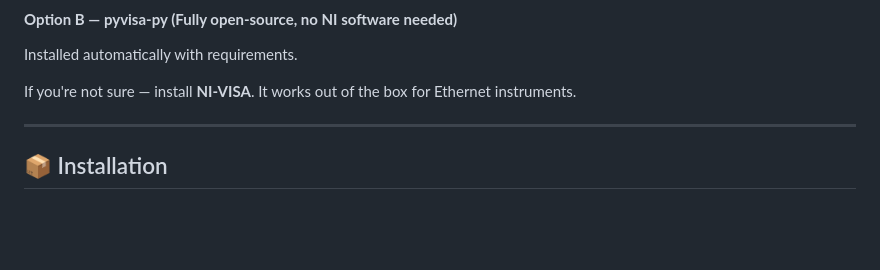
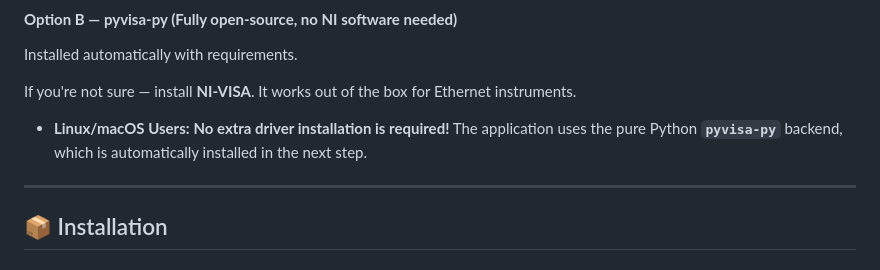
Before and after one commit to YuMERA/SCPI-Web-Interface, a Markdown page: README.md, the part around the change. Drawn GitHub-style; blank space fills up the shorter version.

Commit message:
Improved README.md Project instalation requirements.

```diff
--- a/README.md
+++ b/README.md
@@ -83,6 +83,8 @@ https://www.ni.com/en/support/downloads/drivers/download.ni-visa.html
 Installed automatically with requirements.
 
 If you're not sure — install **NI-VISA**. It works out of the box for Ethernet instruments.
+
+- **Linux/macOS Users:** **No extra driver installation is required!** The application uses the pure Python **`pyvisa-py`** backend, which is automatically installed in the next step.
 
 ---
 
```
